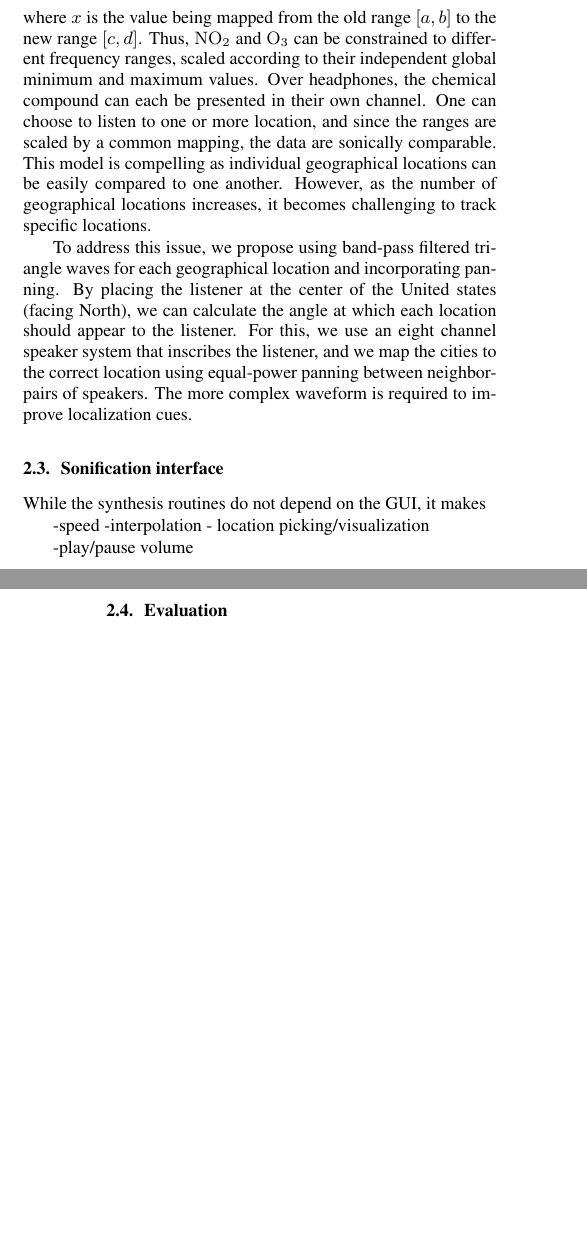
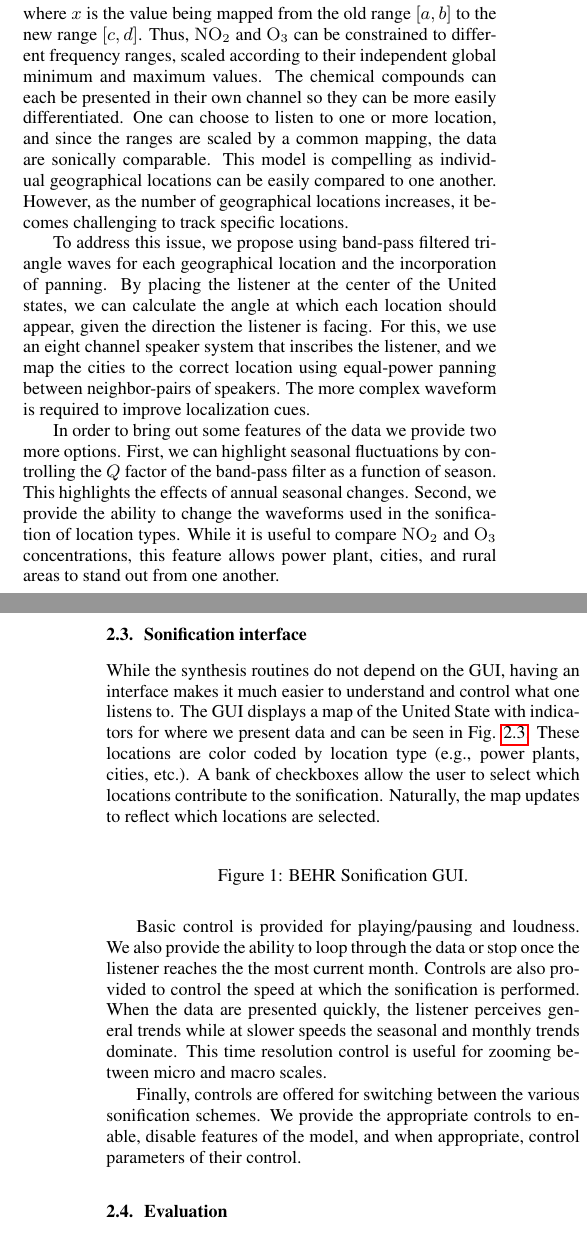
Before and after one commit to firsttempora/BEHR-Sonification, a LaTeX paper (Latex/laughner_kermit_icad17/laughner_kermit_icad17.tex): two parts of the columns of pages 2 and 3 of 3 before the commit and two parts of the columns of pages 2 and 3 of 4 after it, joined at a grey line, cut so that both start at the same text, the shorter picture padded with empty space. Compiled offline with pdfLaTeX.

Commit message:
wrote the gui section of the paper

```diff
--- a/Latex/laughner_kermit_icad17/laughner_kermit_icad17.tex
+++ b/Latex/laughner_kermit_icad17/laughner_kermit_icad17.tex
@@ -129,21 +129,27 @@ and the mapping is
 \begin{equation}
     c \left[(c/d)^{\frac{x-a}{b-a}}\right]\,,
 \end{equation}
-where $x$ is the value being mapped from the old range $[a, b]$ to the new range $[c, d]$.  Thus, \ce{NO_2} and \ce{O_3} can be constrained to different frequency ranges, scaled according to their independent global minimum and maximum values.  Over headphones, the chemical compound can each be presented in their own channel.  One can choose to listen to one or more location, and since the ranges are scaled by a common mapping, the data are sonically comparable. This model is compelling as individual geographical locations can be easily compared to one another. However, as the number of geographical locations increases, it becomes challenging to track specific locations.
+where $x$ is the value being mapped from the old range $[a, b]$ to the new range $[c, d]$.  Thus, \ce{NO_2} and \ce{O_3} can be constrained to different frequency ranges, scaled according to their independent global minimum and maximum values.  The chemical compounds can each be presented in their own channel so they can be more easily differentiated.  One can choose to listen to one or more location, and since the ranges are scaled by a common mapping, the data are sonically comparable. This model is compelling as individual geographical locations can be easily compared to one another. However, as the number of geographical locations increases, it becomes challenging to track specific locations.
 
-To address this issue, we propose using band-pass filtered triangle waves for each geographical location and incorporating panning. By placing the listener at the center of the United states (facing North), we can calculate the angle at which each location should appear to the listener.  For this, we use an eight channel speaker system that inscribes the listener, and we map the cities to the correct location using equal-power panning between neighbor-pairs of speakers.  The more complex waveform is required to improve localization cues.
+To address this issue, we propose using band-pass filtered triangle waves for each geographical location and the incorporation of panning. By placing the listener at the center of the United states, we can calculate the angle at which each location should appear, given the direction the listener is facing.  For this, we use an eight channel speaker system that inscribes the listener, and we map the cities to the correct location using equal-power panning between neighbor-pairs of speakers.  The more complex waveform is required to improve localization cues.
+
+In order to bring out some features of the data we provide two more options. First, we can highlight seasonal fluctuations by controlling the $Q$ factor of the band-pass filter as a function of season. This highlights the effects of annual seasonal changes. Second, we provide the ability to change the waveforms used in the sonification of location types. While it is useful to compare \ce{NO_2} and \ce{O_3} concentrations, this feature allows power plant, cities, and rural areas to stand out from one another.
+
 
 \subsection{Sonification interface}
 
-While the synthesis routines do not depend on the GUI, it makes
+While the synthesis routines do not depend on the GUI, having an interface makes it much easier to understand and control what one listens to. The GUI displays a map of the United State with indicators for where we present data and can be seen in Fig. \ref{fig:gui}.  These locations are color coded by location type (e.g., power plants, cities, etc.). A bank of checkboxes allow the user to select which locations contribute to the sonification. Naturally, the map updates to reflect which locations are selected.
 
--speed
--interpolation
-- location picking/visualization
+\begin{figure}[thb]
+\centering
+% \includegraphics[width=\columnwidth]{DSC_0028sml.jpg}
+\label{fig:gui}
+\caption{BEHR Sonification GUI.}
+\end{figure}
 
--play/pause volume
+Basic control is provided for playing/pausing and loudness. We also provide the ability to loop through the data or stop once the listener reaches the the most current month.  Controls are also provided to control the speed at which the sonification is performed.  When the data are presented quickly, the listener perceives general trends while at slower speeds the seasonal and monthly trends dominate.  This time resolution control is useful for zooming between micro and macro scales.
 
-
+Finally, controls are offered for switching between the various sonification schemes. We provide the appropriate controls to enable, disable features of the model, and when appropriate, control parameters of their control.
 
 \subsection{Evaluation}
 
```
Also changed, not shown: Latex/laughner_kermit_icad17/laughner_kermit_icad17.tex (16 more changed lines).
